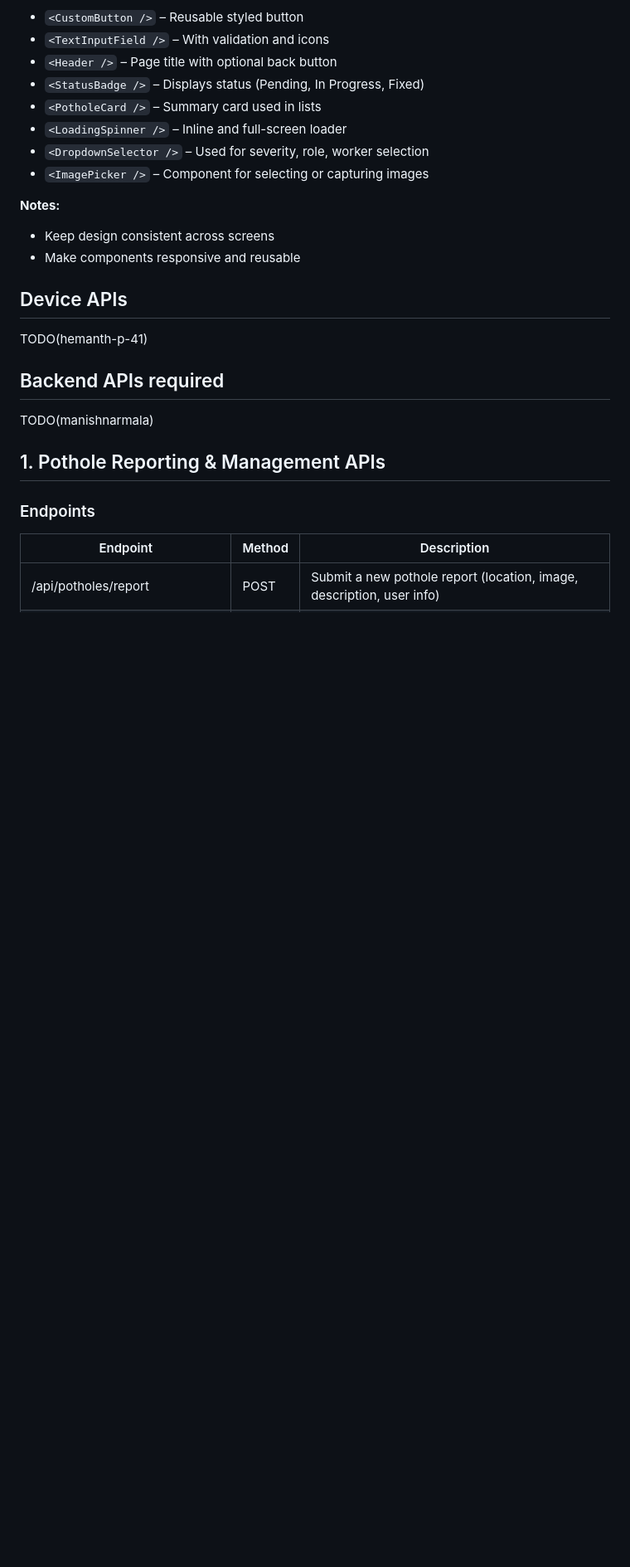
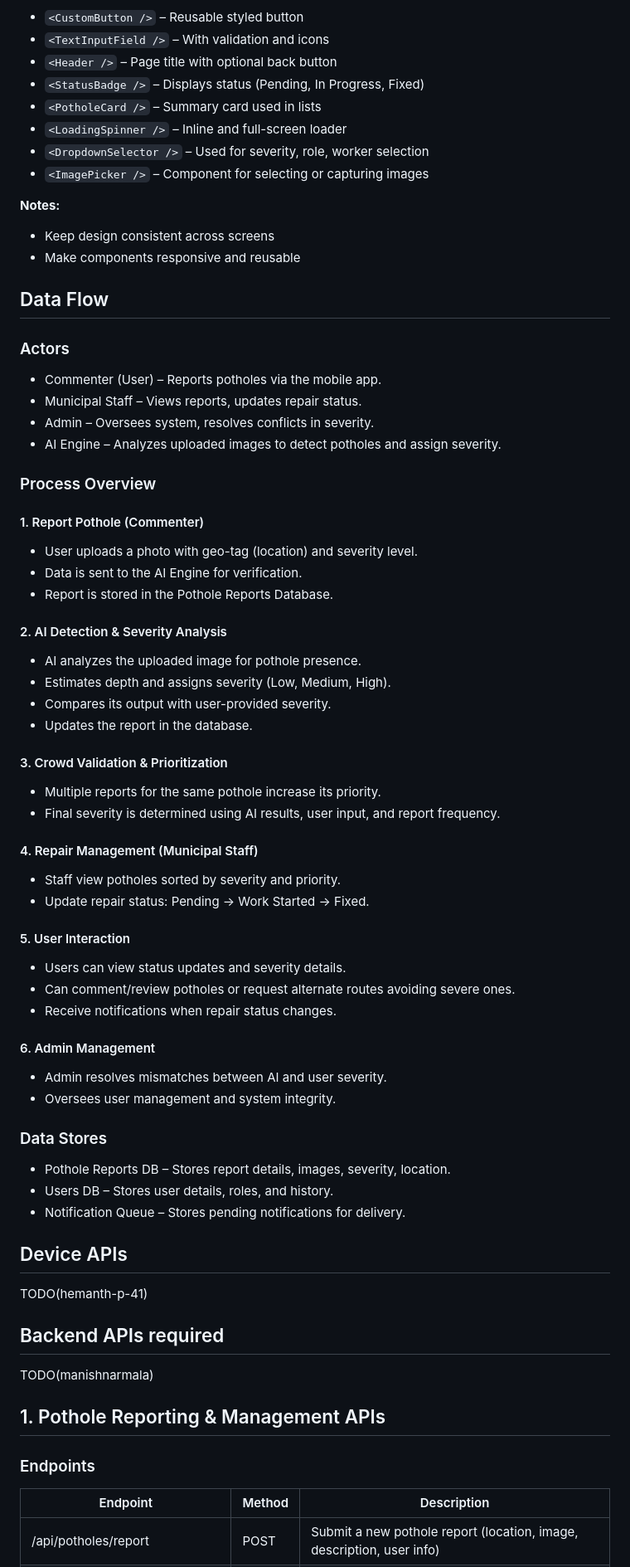
Before and after one commit to CharanChandu-11/PotholeDetectionMobile, a Markdown page: mobile/Design.md, the part around the change. Shown at 83% size. Drawn GitHub-style; blank space fills up the shorter version.

```diff
--- a/mobile/Design.md
+++ b/mobile/Design.md
@@ -259,6 +259,49 @@ Detailed view of a single pothole report.
 - Make components responsive and reusable
 
 
+## Data Flow
+
+### Actors
+- Commenter (User) – Reports potholes via the mobile app.
+- Municipal Staff – Views reports, updates repair status.
+- Admin – Oversees system, resolves conflicts in severity.
+- AI Engine – Analyzes uploaded images to detect potholes and assign severity.
+
+### Process Overview
+
+#### 1. Report Pothole (Commenter)
+- User uploads a photo with geo-tag (location) and severity level.
+- Data is sent to the AI Engine for verification.
+- Report is stored in the Pothole Reports Database.
+
+#### 2. AI Detection & Severity Analysis
+- AI analyzes the uploaded image for pothole presence.
+- Estimates depth and assigns severity (Low, Medium, High).
+- Compares its output with user-provided severity.
+- Updates the report in the database.
+
+#### 3. Crowd Validation & Prioritization
+- Multiple reports for the same pothole increase its priority.
+- Final severity is determined using AI results, user input, and report frequency.
+
+#### 4. Repair Management (Municipal Staff)
+- Staff view potholes sorted by severity and priority.
+- Update repair status: Pending → Work Started → Fixed.
+
+#### 5. User Interaction
+- Users can view status updates and severity details.
+- Can comment/review potholes or request alternate routes avoiding severe ones.
+- Receive notifications when repair status changes.
+
+#### 6. Admin Management
+- Admin resolves mismatches between AI and user severity.
+- Oversees user management and system integrity.
+
+### Data Stores
+- Pothole Reports DB – Stores report details, images, severity, location.
+- Users DB – Stores user details, roles, and history.
+- Notification Queue – Stores pending notifications for delivery.
+
 ## Device APIs
 
 TODO(hemanth-p-41)
```
